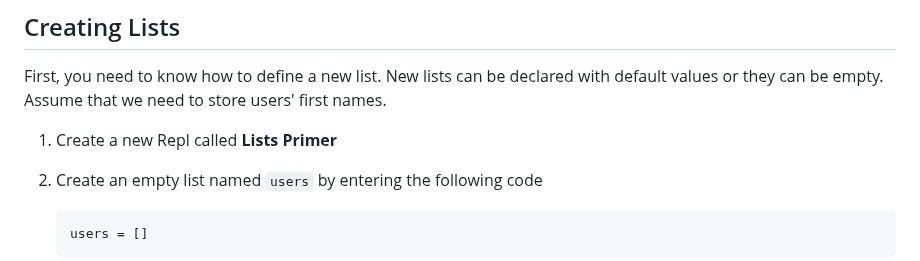
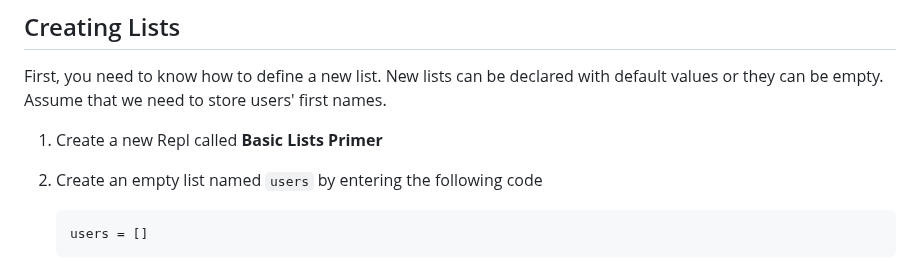
Before and after one commit to it-academy-svhec/intro-to-programming, a Markdown page: primers/python/Python: Basic Lists Primer.md, the part around the change. Rendered like a GitHub page.

```diff
--- a/primers/python/Python: Basic Lists Primer.md
+++ b/primers/python/Python: Basic Lists Primer.md
@@ -14,7 +14,7 @@ In fact, you would need 30 individual variables. Lists are very efficient becaus
 ## Creating Lists
 First, you need to know how to define a new list. New lists can be declared with default values or they can be empty. Assume that we need to store users' first names.
 
-1. Create a new Repl called **Lists Primer**
+1. Create a new Repl called **Basic Lists Primer**
 
 1. Create an empty list named `users` by entering the following code
 
```
